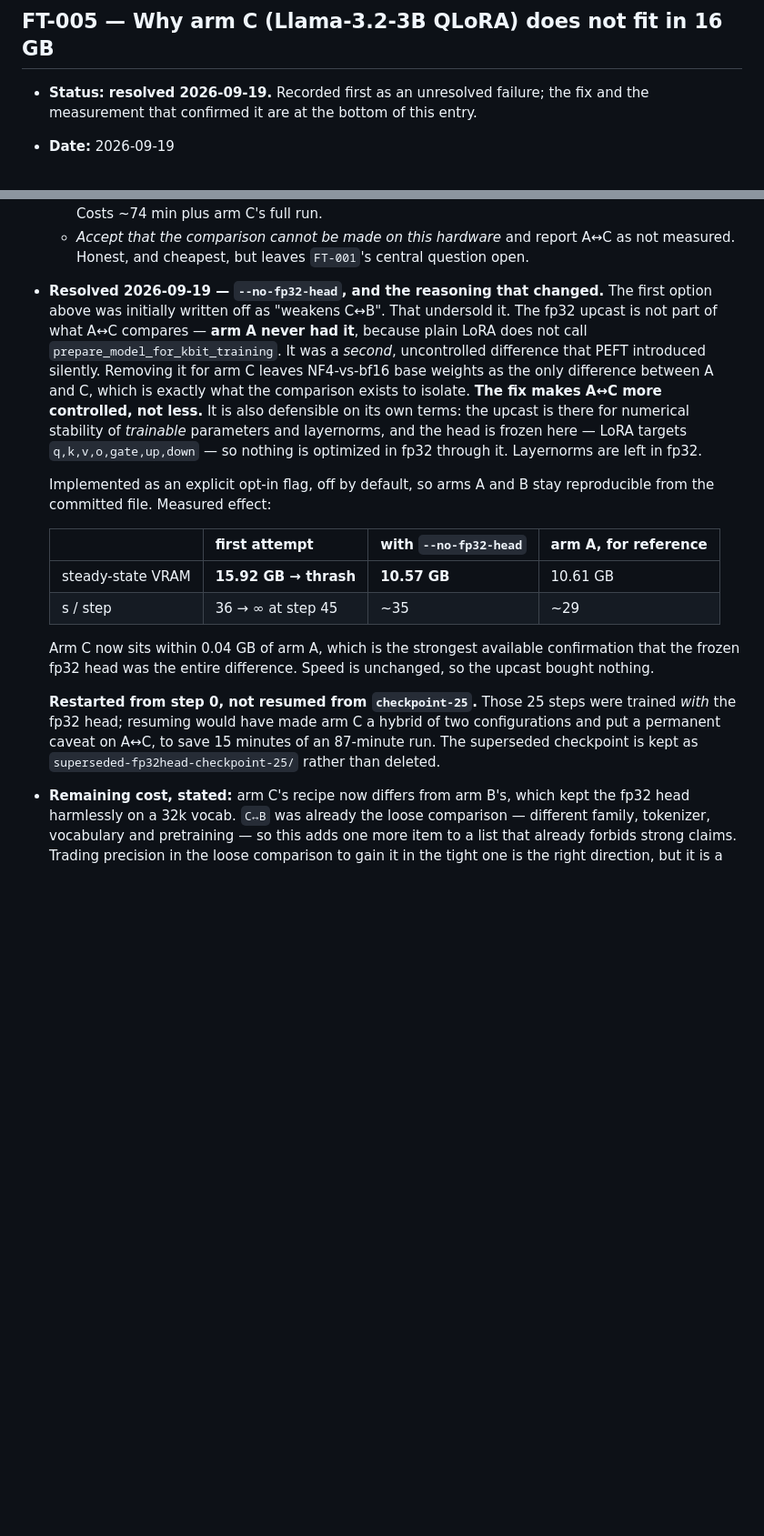
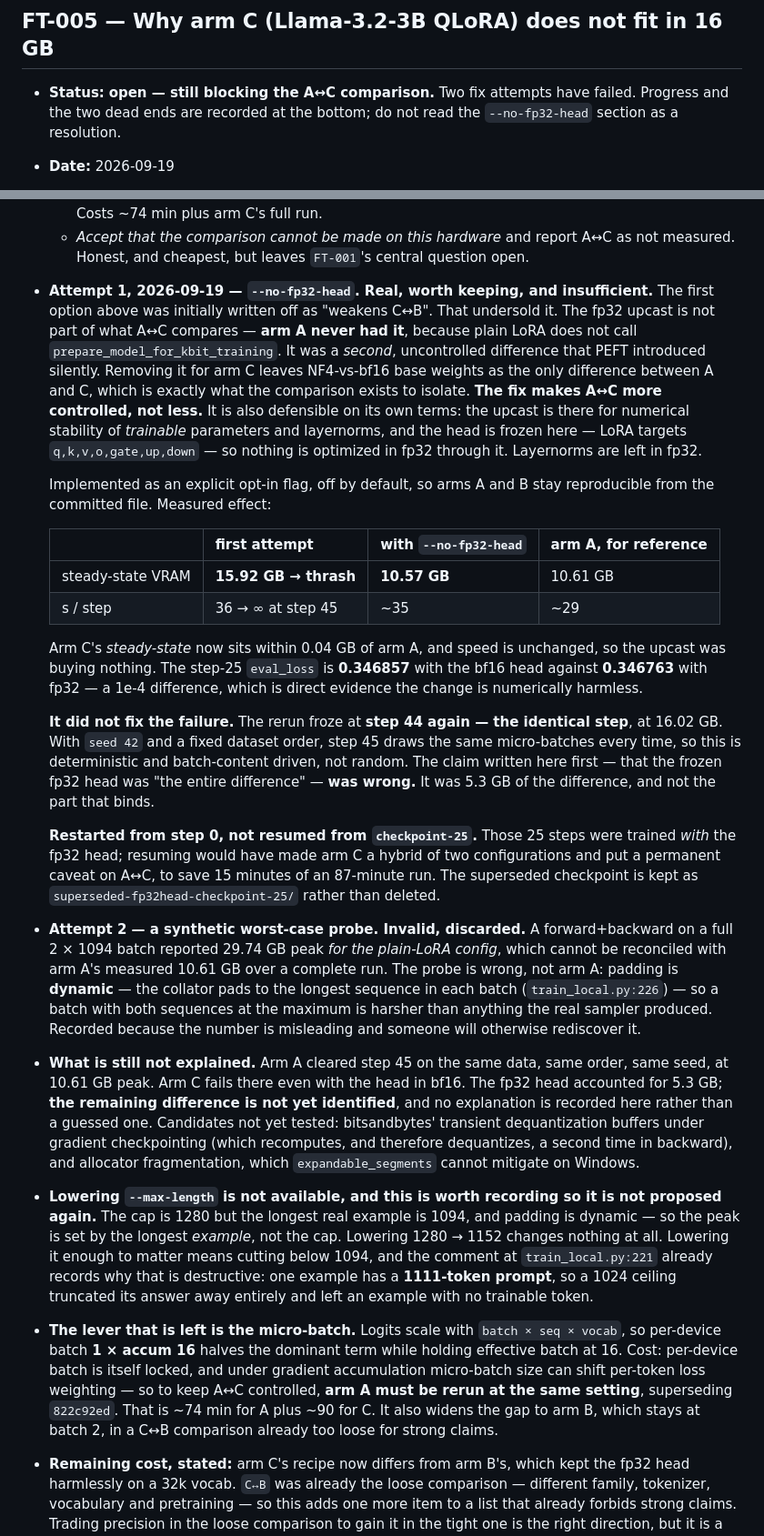
Before and after one commit to nvaishnavisriyaa/VJLM, a Markdown page: DECISIONS.md, 2 parts joined by grey strips. Shown at 91% size. Rendered like a GitHub page; blank space fills up the shorter version.

```diff
--- a/DECISIONS.md
+++ b/DECISIONS.md
@@ -356,7 +356,7 @@ One judgement in it did survive contact and is worth keeping: **training precisi
 
 ## FT-005 — Why arm C (Llama-3.2-3B QLoRA) does not fit in 16 GB
 
-- **Status:** **resolved 2026-09-19.** Recorded first as an unresolved failure; the fix and the measurement that confirmed it are at the bottom of this entry.
+- **Status:** **open — still blocking the A↔C comparison.** Two fix attempts have failed. Progress and the two dead ends are recorded at the bottom; do not read the `--no-fp32-head` section as a resolution.
 - **Date:** 2026-09-19
 - **What happened:** Arm C trained normally for 44 of 150 steps at ~36 s/step, completed its step-25 evaluation (`eval_loss` 0.3468) and saved `checkpoint-25`. At step 45 it stopped advancing. Thirty minutes later the step counter had not moved, while the GPU sat at **100% utilisation** and **15.92 GB of 16.38 GB VRAM**, and the process burned ~2 CPU cores. It was killed; VRAM immediately fell to 1.28 GB, confirming the training process held all of it.
 - **This is the failure mode `docs/hardware_profile.md` warns about.** Windows/WDDM does not raise `OutOfMemoryError` — CUDA spills into shared host memory and the run degrades to PCIe speed instead of stopping. A step that took 36 s had not completed in 48× that. **A crash-free run is not proof it fitted, and a *hung* run is not proof of a hang.**
@@ -375,7 +375,7 @@ One judgement in it did survive contact and is worth keeping: **training precisi
   - *Per-device batch 1 × accum 16* — holds effective batch at 16, but per-device batch is itself locked, and micro-batch size changes token-vs-sequence loss weighting under accumulation, so it is not a no-op.
   - *Rerun **both** A and C at settings that fit* — the only option that keeps A↔C strictly controlled. Costs ~74 min plus arm C's full run.
   - *Accept that the comparison cannot be made on this hardware* and report A↔C as not measured. Honest, and cheapest, but leaves `FT-001`'s central question open.
-- **Resolved 2026-09-19 — `--no-fp32-head`, and the reasoning that changed.** The first option above was initially written off as "weakens C↔B". That undersold it. The fp32 upcast is not part of what A↔C compares — **arm A never had it**, because plain LoRA does not call `prepare_model_for_kbit_training`. It was a *second*, uncontrolled difference that PEFT introduced silently. Removing it for arm C leaves NF4-vs-bf16 base weights as the only difference between A and C, which is exactly what the comparison exists to isolate. **The fix makes A↔C more controlled, not less.** It is also defensible on its own terms: the upcast is there for numerical stability of *trainable* parameters and layernorms, and the head is frozen here — LoRA targets `q,k,v,o,gate,up,down` — so nothing is optimized in fp32 through it. Layernorms are left in fp32.
+- **Attempt 1, 2026-09-19 — `--no-fp32-head`. Real, worth keeping, and insufficient.** The first option above was initially written off as "weakens C↔B". That undersold it. The fp32 upcast is not part of what A↔C compares — **arm A never had it**, because plain LoRA does not call `prepare_model_for_kbit_training`. It was a *second*, uncontrolled difference that PEFT introduced silently. Removing it for arm C leaves NF4-vs-bf16 base weights as the only difference between A and C, which is exactly what the comparison exists to isolate. **The fix makes A↔C more controlled, not less.** It is also defensible on its own terms: the upcast is there for numerical stability of *trainable* parameters and layernorms, and the head is frozen here — LoRA targets `q,k,v,o,gate,up,down` — so nothing is optimized in fp32 through it. Layernorms are left in fp32.
 
   Implemented as an explicit opt-in flag, off by default, so arms A and B stay reproducible from the committed file. Measured effect:
 
@@ -384,9 +384,15 @@ One judgement in it did survive contact and is worth keeping: **training precisi
   | steady-state VRAM | **15.92 GB → thrash** | **10.57 GB** | 10.61 GB |
   | s / step | 36 → ∞ at step 45 | ~35 | ~29 |
 
-  Arm C now sits within 0.04 GB of arm A, which is the strongest available confirmation that the frozen fp32 head was the entire difference. Speed is unchanged, so the upcast bought nothing.
+  Arm C's *steady-state* now sits within 0.04 GB of arm A, and speed is unchanged, so the upcast was buying nothing. The step-25 `eval_loss` is **0.346857** with the bf16 head against **0.346763** with fp32 — a 1e-4 difference, which is direct evidence the change is numerically harmless.
+
+  **It did not fix the failure.** The rerun froze at **step 44 again — the identical step**, at 16.02 GB. With `seed 42` and a fixed dataset order, step 45 draws the same micro-batches every time, so this is deterministic and batch-content driven, not random. The claim written here first — that the frozen fp32 head was "the entire difference" — **was wrong.** It was 5.3 GB of the difference, and not the part that binds.
 
   **Restarted from step 0, not resumed from `checkpoint-25`.** Those 25 steps were trained *with* the fp32 head; resuming would have made arm C a hybrid of two configurations and put a permanent caveat on A↔C, to save 15 minutes of an 87-minute run. The superseded checkpoint is kept as `superseded-fp32head-checkpoint-25/` rather than deleted.
+- **Attempt 2 — a synthetic worst-case probe. Invalid, discarded.** A forward+backward on a full 2 × 1094 batch reported 29.74 GB peak *for the plain-LoRA config*, which cannot be reconciled with arm A's measured 10.61 GB over a complete run. The probe is wrong, not arm A: padding is **dynamic** — the collator pads to the longest sequence in each batch (`train_local.py:226`) — so a batch with both sequences at the maximum is harsher than anything the real sampler produced. Recorded because the number is misleading and someone will otherwise rediscover it.
+- **What is still not explained.** Arm A cleared step 45 on the same data, same order, same seed, at 10.61 GB peak. Arm C fails there even with the head in bf16. The fp32 head accounted for 5.3 GB; **the remaining difference is not yet identified**, and no explanation is recorded here rather than a guessed one. Candidates not yet tested: bitsandbytes' transient dequantization buffers under gradient checkpointing (which recomputes, and therefore dequantizes, a second time in backward), and allocator fragmentation, which `expandable_segments` cannot mitigate on Windows.
+- **Lowering `--max-length` is not available, and this is worth recording so it is not proposed again.** The cap is 1280 but the longest real example is 1094, and padding is dynamic — so the peak is set by the longest *example*, not the cap. Lowering 1280 → 1152 changes nothing at all. Lowering it enough to matter means cutting below 1094, and the comment at `train_local.py:221` already records why that is destructive: one example has a **1111-token prompt**, so a 1024 ceiling truncated its answer away entirely and left an example with no trainable token.
+- **The lever that is left is the micro-batch.** Logits scale with `batch × seq × vocab`, so per-device batch **1 × accum 16** halves the dominant term while holding effective batch at 16. Cost: per-device batch is itself locked, and under gradient accumulation micro-batch size can shift per-token loss weighting — so to keep A↔C controlled, **arm A must be rerun at the same setting**, superseding `822c92ed`. That is ~74 min for A plus ~90 for C. It also widens the gap to arm B, which stays at batch 2, in a C↔B comparison already too loose for strong claims.
 - **Remaining cost, stated:** arm C's recipe now differs from arm B's, which kept the fp32 head harmlessly on a 32k vocab. `C↔B` was already the loose comparison — different family, tokenizer, vocabulary and pretraining — so this adds one more item to a list that already forbids strong claims. Trading precision in the loose comparison to gain it in the tight one is the right direction, but it is a trade, not a free fix.
 - **Revisit trigger:** a card with more than 16 GB, or a decision from the above list. Whichever comes first.
 - **What survives regardless:** arm C's failure does not touch arms A and B. The finding that tuned Llama-3.2-3B matches tuned Mistral-7B on this evaluation rests on `822c92ed` and `baffeb06`, both complete and both scored on all 147 items.
```
Also changed, not shown: HANDOFF.md (+2 -2 lines), README.md (+11 -6 lines).
